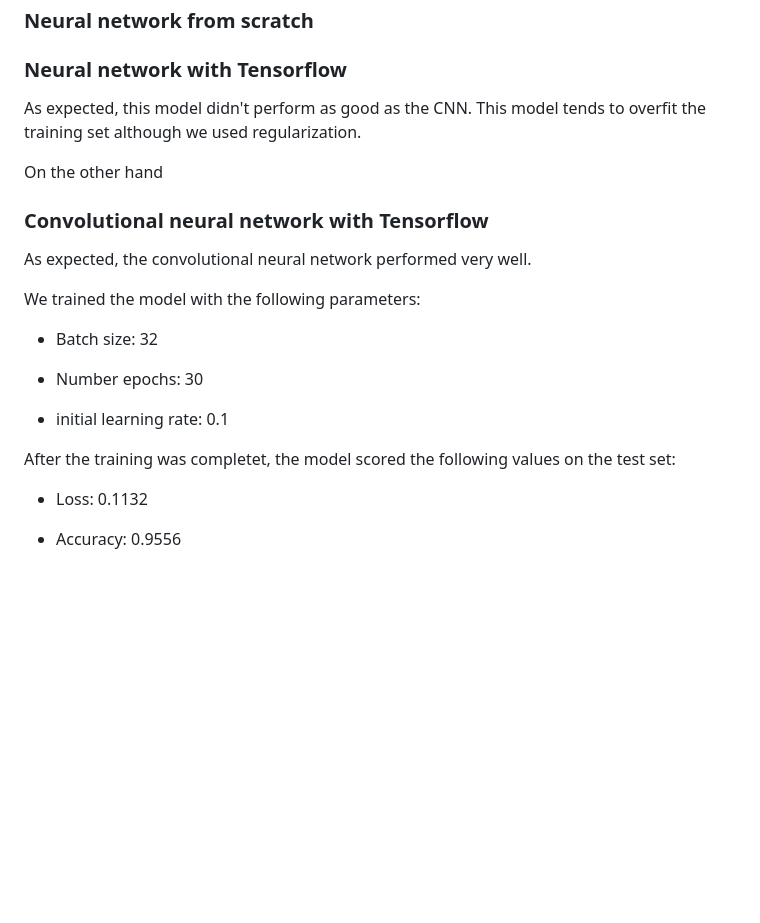
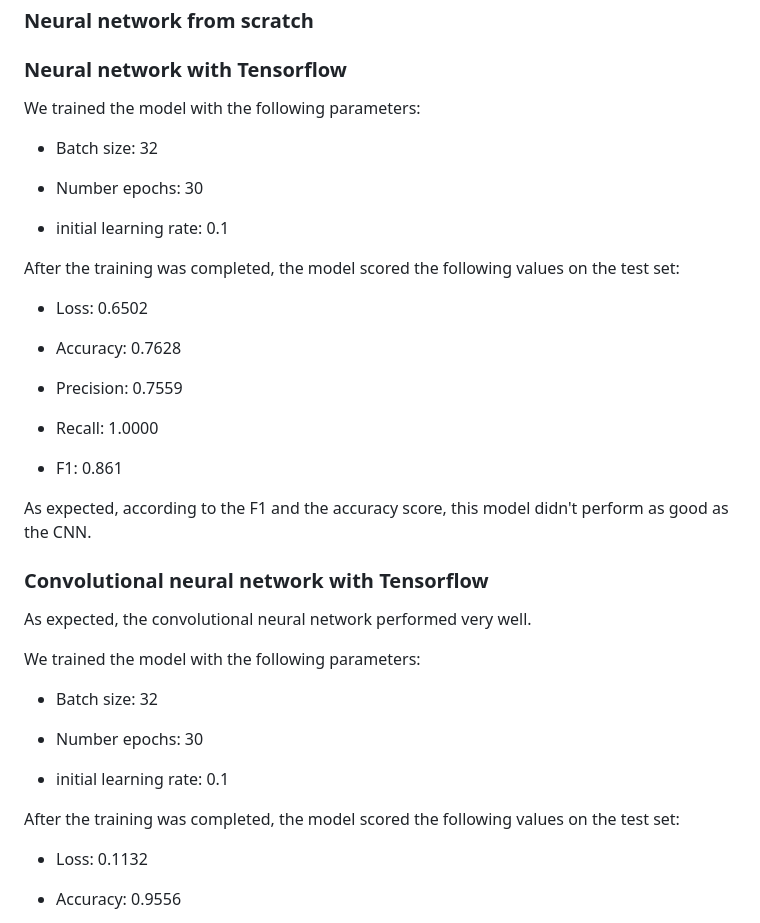
Before and after one commit to leeeaaa/PneumoniaDetection, a Markdown page: README.md, the part around one of its changes. Rendered like a GitHub page; blank space fills up the shorter version.

Commit message:
nn with tensorflow

```diff
--- a/README.md
+++ b/README.md
@@ -146,9 +144,29 @@ In the following chapters we are going to describe the training results and disc
 
 ### Neural network with Tensorflow
 
-As expected, this model didn't perform as good as the CNN. This model tends to overfit the training set although we used regularization.
+We trained the model with the following parameters:
 
-On the other hand
+- Batch size: 32
+
+- Number epochs: 30
+
+- initial learning rate: 0.1
+
+After the training was completed, the model scored the following values on the test set:
+
+- Loss: 0.6502
+
+- Accuracy: 0.7628
+
+- Precision: 0.7559
+
+- Recall: 1.0000
+
+- F1: 0.861
+
+As expected, according to the F1 and the accuracy score, this model didn't perform as good as the CNN.
+
+
 
 ### Convolutional neural network with Tensorflow
 
@@ -162,7 +180,7 @@ We trained the model with the following parameters:
 
 - initial learning rate: 0.1
 
-After the training was completet, the model scored the following values on the test set:
+After the training was completed, the model scored the following values on the test set:
 
 - Loss: 0.1132
 
```
Also changed, not shown: other parts of README.md (+0 -2 lines).
